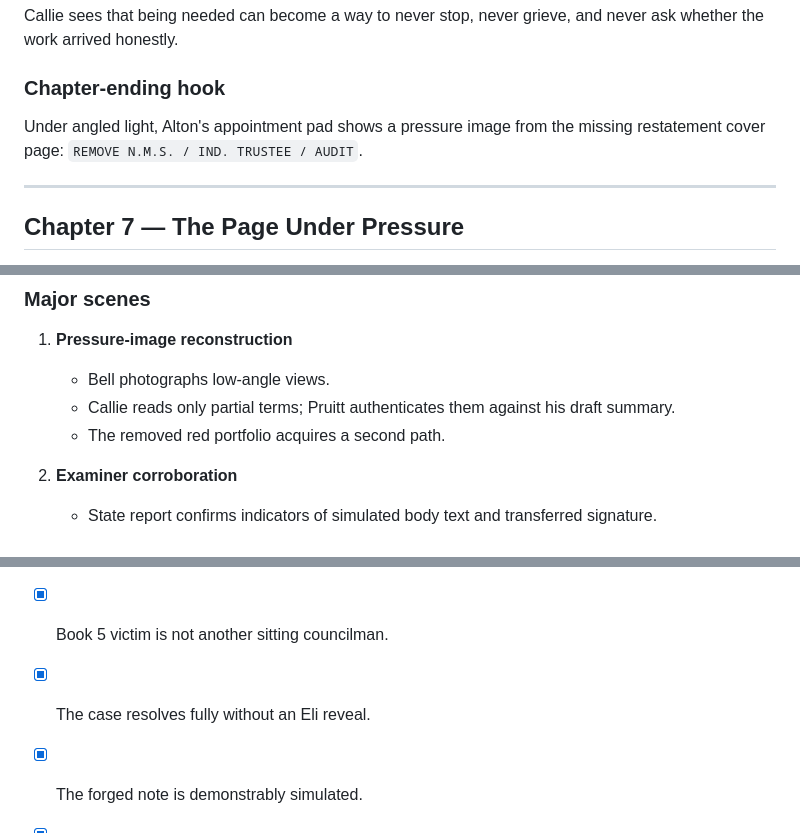
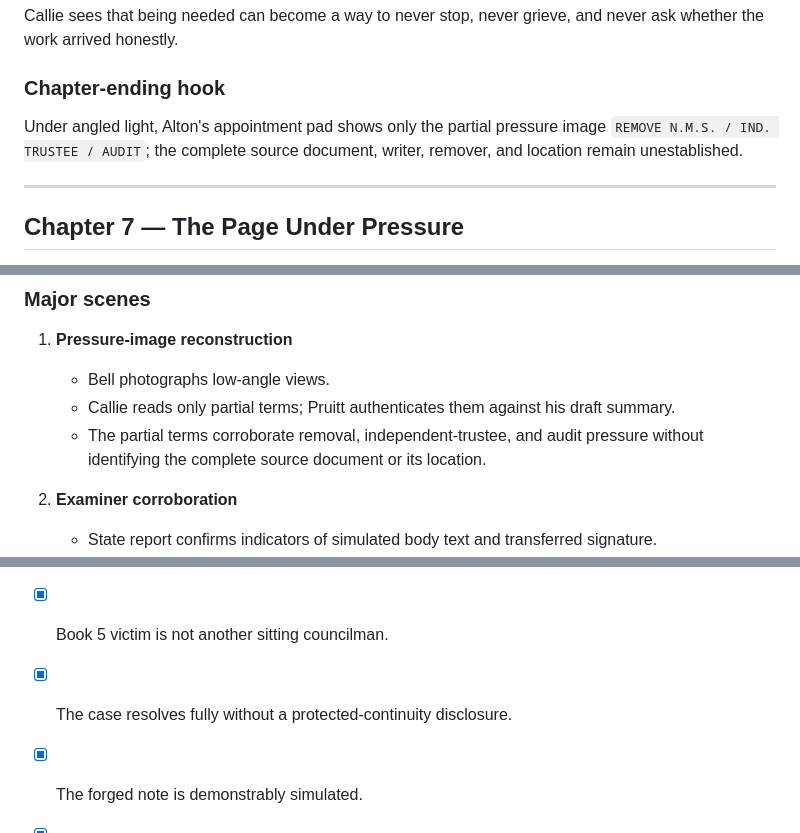
Before and after one commit to dustinober1/The-Blackwood-Ridge-Mysteries, a Markdown page: books/book-05/outline.md, 3 parts joined by grey strips. Drawn GitHub-style.

```diff
--- a/books/book-05/outline.md
+++ b/books/book-05/outline.md
@@ -499,7 +499,7 @@ Callie sees that being needed can become a way to never stop, never grieve, and
 
 ### Chapter-ending hook
 
-Under angled light, Alton's appointment pad shows a pressure image from the missing restatement cover page: `REMOVE N.M.S. / IND. TRUSTEE / AUDIT`.
+Under angled light, Alton's appointment pad shows only the partial pressure image `REMOVE N.M.S. / IND. TRUSTEE / AUDIT`; the complete source document, writer, remover, and location remain unestablished.
 
 ---
 
@@ -516,7 +516,7 @@ Under angled light, Alton's appointment pad shows a pressure image from the miss
 1. **Pressure-image reconstruction**
    - Bell photographs low-angle views.
    - Callie reads only partial terms; Pruitt authenticates them against his draft summary.
-   - The removed red portfolio acquires a second path.
+   - The partial terms corroborate removal, independent-trustee, and audit pressure without identifying the complete source document or its location.
 
 2. **Examiner corroboration**
    - State report confirms indicators of simulated body text and transferred signature.
@@ -689,7 +689,7 @@ The brass magnifying glass rests over the genuine repair ticket while Mae's `NOT
 - [x] Mae's thaw continues through labor and boundaries.
 - [x] Eli's Book 4 skills support but do not overtake Callie's method.
 - [x] Book 5 victim is not another sitting councilman.
-- [x] The case resolves fully without an Eli reveal.
+- [x] The case resolves fully without a protected-continuity disclosure.
 - [x] The forged note is demonstrably simulated.
 - [x] Apparent suicide benefits Nora through immediate trust control and rapid closure.
 - [x] Five suspects have distinct secrets and functions.
```
Also changed, not shown: other parts of books/book-05/outline.md (+12 -12 lines).
